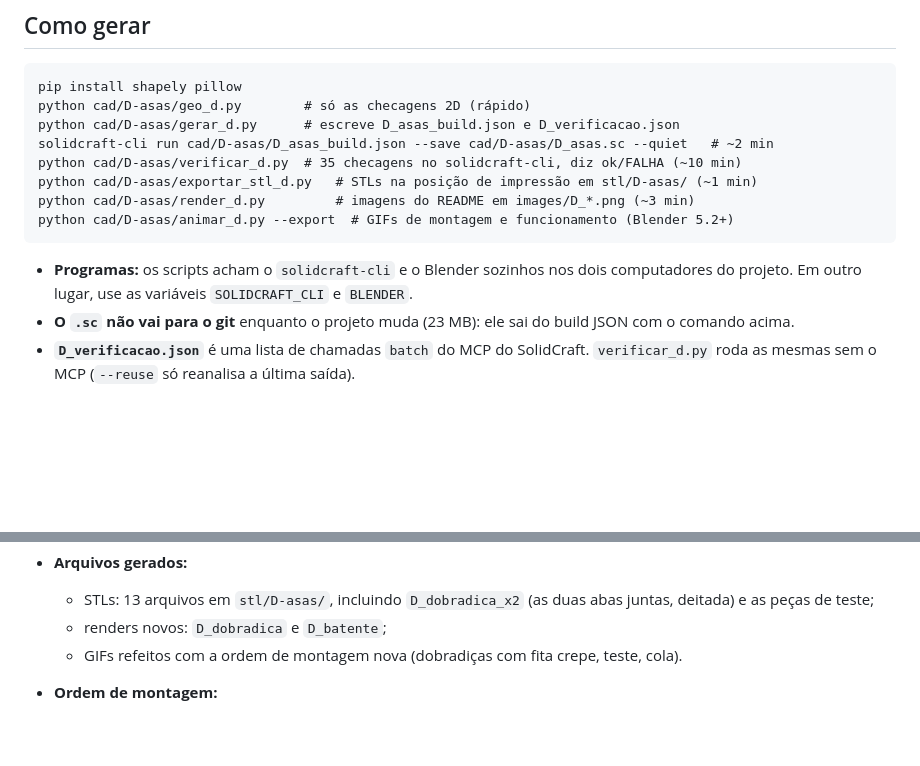
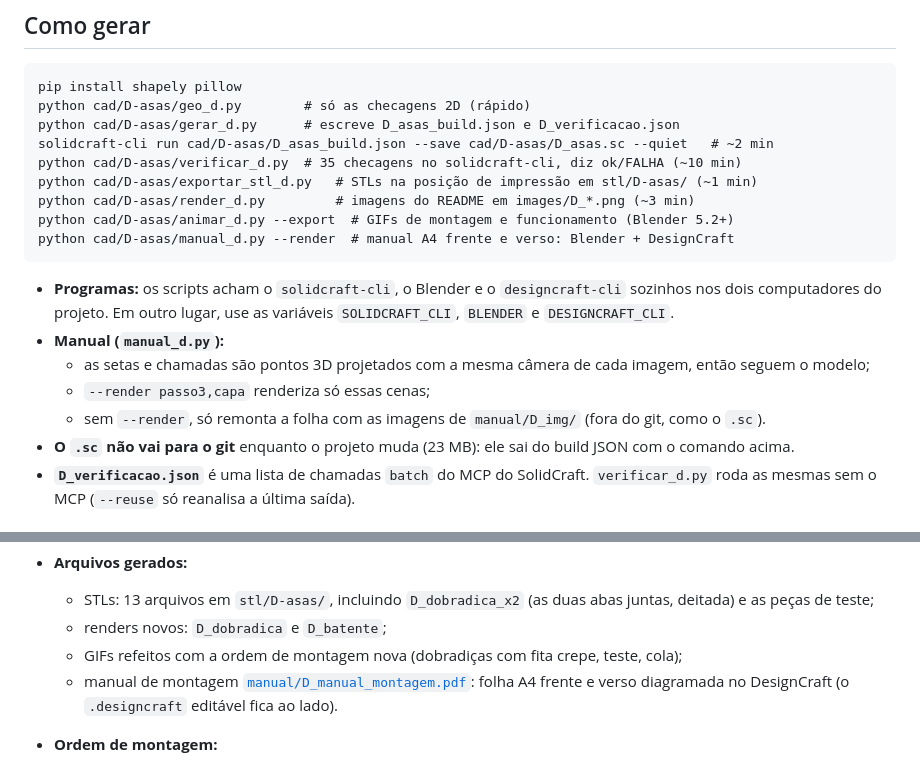
Before and after one commit to NoobDetonator/deckbox-ygo, a Markdown page: cad/D-asas/NOTAS.md, 2 parts joined by grey strips. GitHub-like rendering; blank space fills up the shorter version.

````diff
--- a/cad/D-asas/NOTAS.md
+++ b/cad/D-asas/NOTAS.md
@@ -17,9 +17,14 @@ python cad/D-asas/verificar_d.py  # 35 checagens no solidcraft-cli, diz ok/FALHA
 python cad/D-asas/exportar_stl_d.py   # STLs na posição de impressão em stl/D-asas/ (~1 min)
 python cad/D-asas/render_d.py         # imagens do README em images/D_*.png (~3 min)
 python cad/D-asas/animar_d.py --export  # GIFs de montagem e funcionamento (Blender 5.2+)
+python cad/D-asas/manual_d.py --render  # manual A4 frente e verso: Blender + DesignCraft
 ```
 
-- **Programas:** os scripts acham o `solidcraft-cli` e o Blender sozinhos nos dois computadores do projeto. Em outro lugar, use as variáveis `SOLIDCRAFT_CLI` e `BLENDER`.
+- **Programas:** os scripts acham o `solidcraft-cli`, o Blender e o `designcraft-cli` sozinhos nos dois computadores do projeto. Em outro lugar, use as variáveis `SOLIDCRAFT_CLI`, `BLENDER` e `DESIGNCRAFT_CLI`.
+- **Manual (`manual_d.py`):**
+  - as setas e chamadas são pontos 3D projetados com a mesma câmera de cada imagem, então seguem o modelo;
+  - `--render passo3,capa` renderiza só essas cenas;
+  - sem `--render`, só remonta a folha com as imagens de `manual/D_img/` (fora do git, como o `.sc`).
 - **O `.sc` não vai para o git** enquanto o projeto muda (23 MB): ele sai do build JSON com o comando acima.
 - **`D_verificacao.json`** é uma lista de chamadas `batch` do MCP do SolidCraft. `verificar_d.py` roda as mesmas sem o MCP (`--reuse` só reanalisa a última saída).
 
@@ -87,7 +92,8 @@ python cad/D-asas/animar_d.py --export  # GIFs de montagem e funcionamento (Blen
 - **Arquivos gerados:**
   - STLs: 13 arquivos em `stl/D-asas/`, incluindo `D_dobradica_x2` (as duas abas juntas, deitada) e as peças de teste;
   - renders novos: `D_dobradica` e `D_batente`;
-  - GIFs refeitos com a ordem de montagem nova (dobradiças com fita crepe, teste, cola).
+  - GIFs refeitos com a ordem de montagem nova (dobradiças com fita crepe, teste, cola);
+  - manual de montagem [`manual/D_manual_montagem.pdf`](../../manual/D_manual_montagem.pdf): folha A4 frente e verso diagramada no DesignCraft (o `.designcraft` editável fica ao lado).
 - **Ordem de montagem:**
   1. cremalheiras no berço por baixo;
   2. placas deslizando de lado sobre as cremalheiras, já engatadas na emenda;
````
Also changed, not shown: README.md (+13 -0 lines), images/D_manual_frente.png (added), images/D_manual_verso.png (added), 4 other files.
